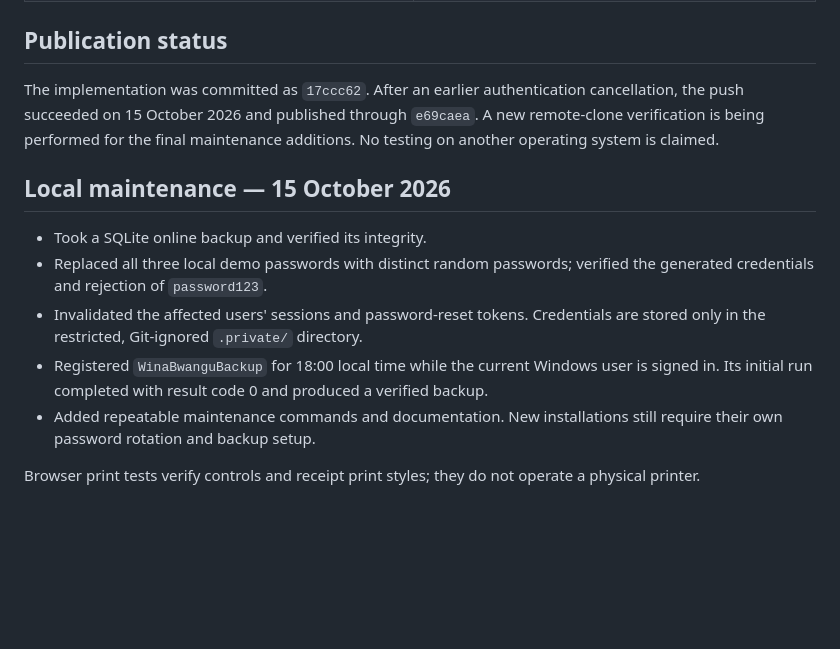
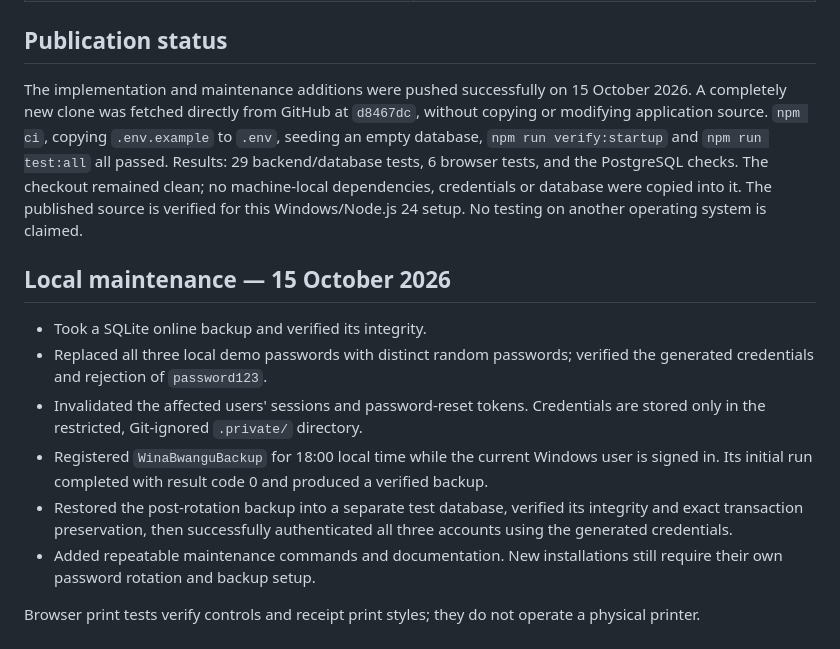
Before and after one commit to AdrianMweetwa/WinaBwangu, a Markdown page: Docs/verification.md, the part around the change. Rendered like a GitHub page; blank space fills up the shorter version.

Commit message:
Record successful published-clone and backup restoration verification

```diff
--- a/Docs/verification.md
+++ b/Docs/verification.md
@@ -30,7 +30,7 @@ Verified on Windows with Node.js 24.21.0, npm 11.19.0 and headless Microsoft Edg
 
 ## Publication status
 
-The implementation was committed as `17ccc62`. After an earlier authentication cancellation, the push succeeded on 15 October 2026 and published through `e69caea`. A new remote-clone verification is being performed for the final maintenance additions. No testing on another operating system is claimed.
+The implementation and maintenance additions were pushed successfully on 15 October 2026. A completely new clone was fetched directly from GitHub at `d8467dc`, without copying or modifying application source. `npm ci`, copying `.env.example` to `.env`, seeding an empty database, `npm run verify:startup` and `npm run test:all` all passed. Results: 29 backend/database tests, 6 browser tests, and the PostgreSQL checks. The checkout remained clean; no machine-local dependencies, credentials or database were copied into it. The published source is verified for this Windows/Node.js 24 setup. No testing on another operating system is claimed.
 
 ## Local maintenance — 15 October 2026
 
@@ -38,6 +38,7 @@ The implementation was committed as `17ccc62`. After an earlier authentication c
 - Replaced all three local demo passwords with distinct random passwords; verified the generated credentials and rejection of `password123`.
 - Invalidated the affected users' sessions and password-reset tokens. Credentials are stored only in the restricted, Git-ignored `.private/` directory.
 - Registered `WinaBwanguBackup` for 18:00 local time while the current Windows user is signed in. Its initial run completed with result code 0 and produced a verified backup.
+- Restored the post-rotation backup into a separate test database, verified its integrity and exact transaction preservation, then successfully authenticated all three accounts using the generated credentials.
 - Added repeatable maintenance commands and documentation. New installations still require their own password rotation and backup setup.
 
 Browser print tests verify controls and receipt print styles; they do not operate a physical printer.
```
